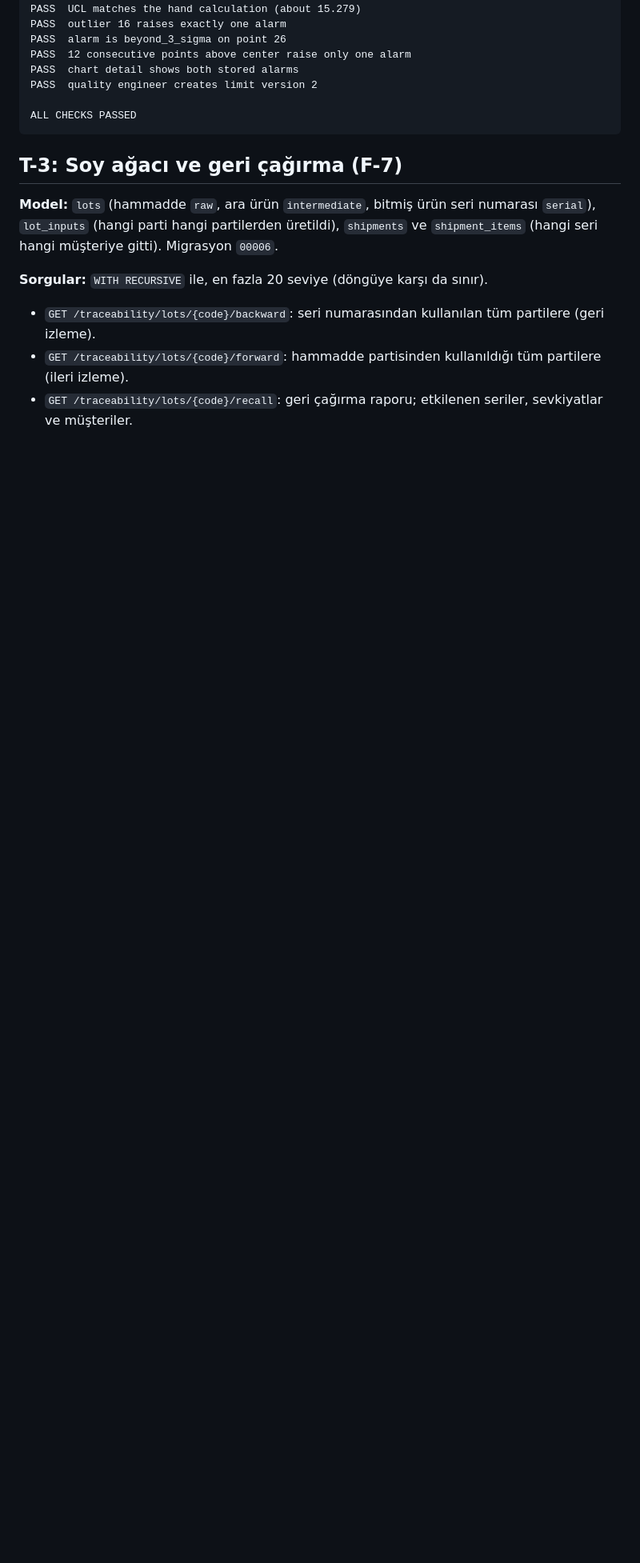
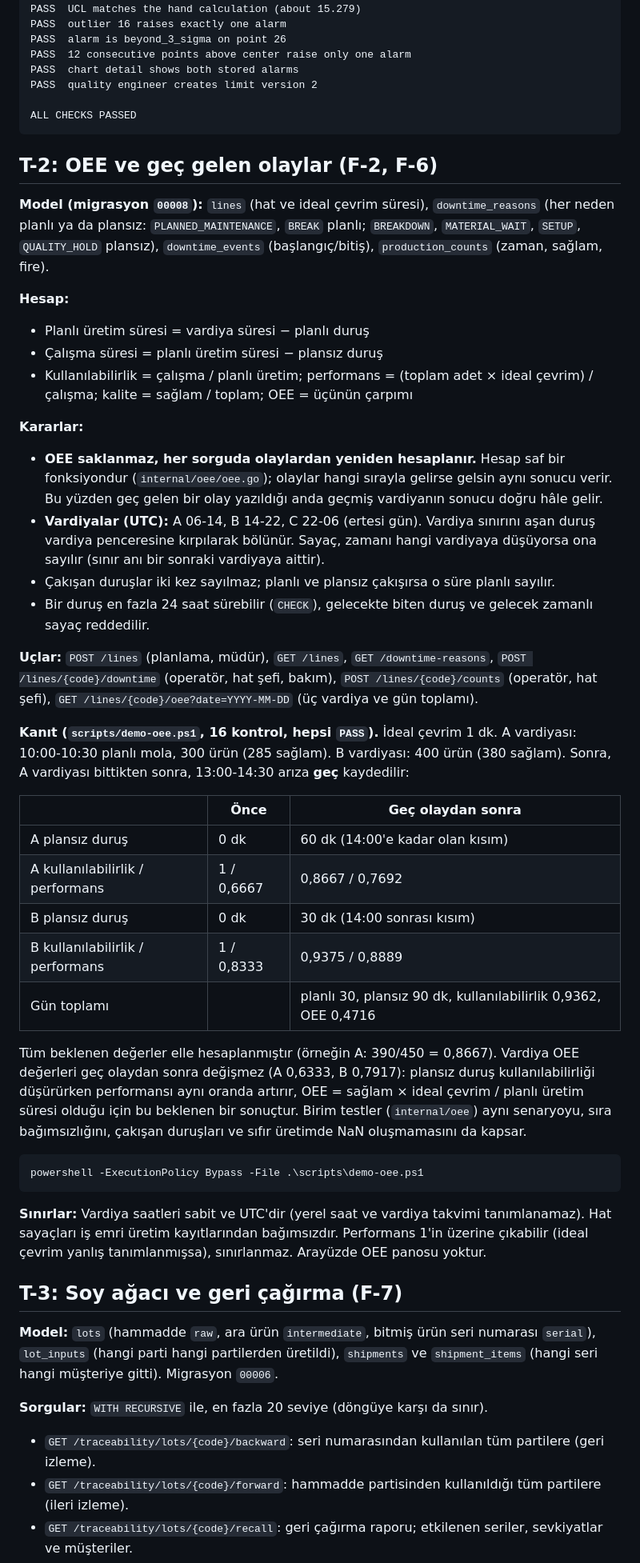
Before and after one commit to berivanelci-lgtm/ddo-case-berivan-elci, a Markdown page: README.md, the part around one of its changes. Shown at 80% size. GitHub-like rendering; blank space fills up the shorter version.

````diff
--- a/README.md
+++ b/README.md
@@ -195,6 +204,41 @@ PASS  quality engineer creates limit version 2
 ALL CHECKS PASSED
 ```
 
+## T-2: OEE ve geç gelen olaylar (F-2, F-6)
+
+**Model (migrasyon `00008`):** `lines` (hat ve ideal çevrim süresi), `downtime_reasons` (her neden planlı ya da plansız: `PLANNED_MAINTENANCE`, `BREAK` planlı; `BREAKDOWN`, `MATERIAL_WAIT`, `SETUP`, `QUALITY_HOLD` plansız), `downtime_events` (başlangıç/bitiş), `production_counts` (zaman, sağlam, fire).
+
+**Hesap:**
+- Planlı üretim süresi = vardiya süresi − planlı duruş
+- Çalışma süresi = planlı üretim süresi − plansız duruş
+- Kullanılabilirlik = çalışma / planlı üretim; performans = (toplam adet × ideal çevrim) / çalışma; kalite = sağlam / toplam; OEE = üçünün çarpımı
+
+**Kararlar:**
+- **OEE saklanmaz, her sorguda olaylardan yeniden hesaplanır.** Hesap saf bir fonksiyondur (`internal/oee/oee.go`); olaylar hangi sırayla gelirse gelsin aynı sonucu verir. Bu yüzden geç gelen bir olay yazıldığı anda geçmiş vardiyanın sonucu doğru hâle gelir.
+- **Vardiyalar (UTC):** A 06-14, B 14-22, C 22-06 (ertesi gün). Vardiya sınırını aşan duruş vardiya penceresine kırpılarak bölünür. Sayaç, zamanı hangi vardiyaya düşüyorsa ona sayılır (sınır anı bir sonraki vardiyaya aittir).
+- Çakışan duruşlar iki kez sayılmaz; planlı ve plansız çakışırsa o süre planlı sayılır.
+- Bir duruş en fazla 24 saat sürebilir (`CHECK`), gelecekte biten duruş ve gelecek zamanlı sayaç reddedilir.
+
+**Uçlar:** `POST /lines` (planlama, müdür), `GET /lines`, `GET /downtime-reasons`, `POST /lines/{code}/downtime` (operatör, hat şefi, bakım), `POST /lines/{code}/counts` (operatör, hat şefi), `GET /lines/{code}/oee?date=YYYY-MM-DD` (üç vardiya ve gün toplamı).
+
+**Kanıt (`scripts/demo-oee.ps1`, 16 kontrol, hepsi `PASS`).** İdeal çevrim 1 dk. A vardiyası: 10:00-10:30 planlı mola, 300 ürün (285 sağlam). B vardiyası: 400 ürün (380 sağlam). Sonra, A vardiyası bittikten sonra, 13:00-14:30 arıza **geç** kaydedilir:
+
+| | Önce | Geç olaydan sonra |
+|---|---|---|
+| A plansız duruş | 0 dk | 60 dk (14:00'e kadar olan kısım) |
+| A kullanılabilirlik / performans | 1 / 0,6667 | 0,8667 / 0,7692 |
+| B plansız duruş | 0 dk | 30 dk (14:00 sonrası kısım) |
+| B kullanılabilirlik / performans | 1 / 0,8333 | 0,9375 / 0,8889 |
+| Gün toplamı | | planlı 30, plansız 90 dk, kullanılabilirlik 0,9362, OEE 0,4716 |
+
+Tüm beklenen değerler elle hesaplanmıştır (örneğin A: 390/450 = 0,8667). Vardiya OEE değerleri geç olaydan sonra değişmez (A 0,6333, B 0,7917): plansız duruş kullanılabilirliği düşürürken performansı aynı oranda artırır, OEE = sağlam × ideal çevrim / planlı üretim süresi olduğu için bu beklenen bir sonuçtur. Birim testler (`internal/oee`) aynı senaryoyu, sıra bağımsızlığını, çakışan duruşları ve sıfır üretimde NaN oluşmamasını da kapsar.
+
+```powershell
+powershell -ExecutionPolicy Bypass -File .\scripts\demo-oee.ps1
+```
+
+**Sınırlar:** Vardiya saatleri sabit ve UTC'dir (yerel saat ve vardiya takvimi tanımlanamaz). Hat sayaçları iş emri üretim kayıtlarından bağımsızdır. Performans 1'in üzerine çıkabilir (ideal çevrim yanlış tanımlanmışsa), sınırlanmaz. Arayüzde OEE panosu yoktur.
+
 ## T-3: Soy ağacı ve geri çağırma (F-7)
 
 **Model:** `lots` (hammadde `raw`, ara ürün `intermediate`, bitmiş ürün seri numarası `serial`), `lot_inputs` (hangi parti hangi partilerden üretildi), `shipments` ve `shipment_items` (hangi seri hangi müşteriye gitti). Migrasyon `00006`.
````
Also changed, not shown: other parts of README.md (+54 -34 lines).
